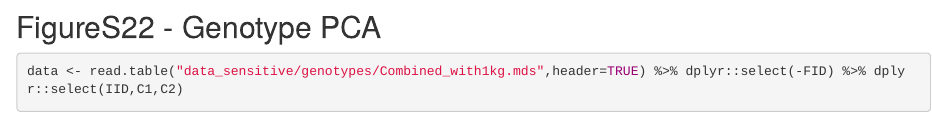
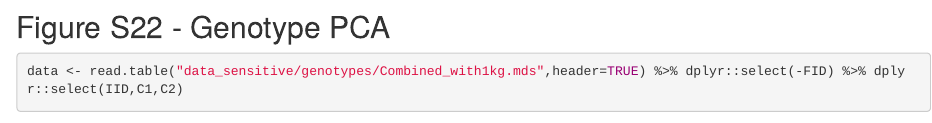
Before and after one commit to jbryois/snRNA_eqtl, an R Markdown document (analysis/plot_figures.Rmd): the page in a window 1100 px wide, from 15660 px down. Rendered offline with R 4.5, knitr and Pandoc, with nearby package versions; drawn as R Markdown's standard HTML page in place of the format the file asks for; some code elsewhere in the file could not run offline.

Commit message:
plot_figures

````diff
--- a/analysis/plot_figures.Rmd
+++ b/analysis/plot_figures.Rmd
@@ -2421,7 +2421,7 @@ coloc_heatmap <- function(file,threshold=0.7,width=7,height=5,out_name){
 coloc_heatmap('output/coloc/coloc.ms.gtex_dice.txt',threshold=0.7,height=30,width=10,out_name='output/figures/FigureS21.pdf')
 ```
 
-## FigureS22 - Genotype PCA
+## Figure S22 - Genotype PCA
 
 ```{r,message=FALSE}
 data <- read.table("data_sensitive/genotypes/Combined_with1kg.mds",header=TRUE) %>% dplyr::select(-FID) %>% dplyr::select(IID,C1,C2)
````
Also changed, not shown: analysis/plot_figures.Rmd (2 more changed lines).
